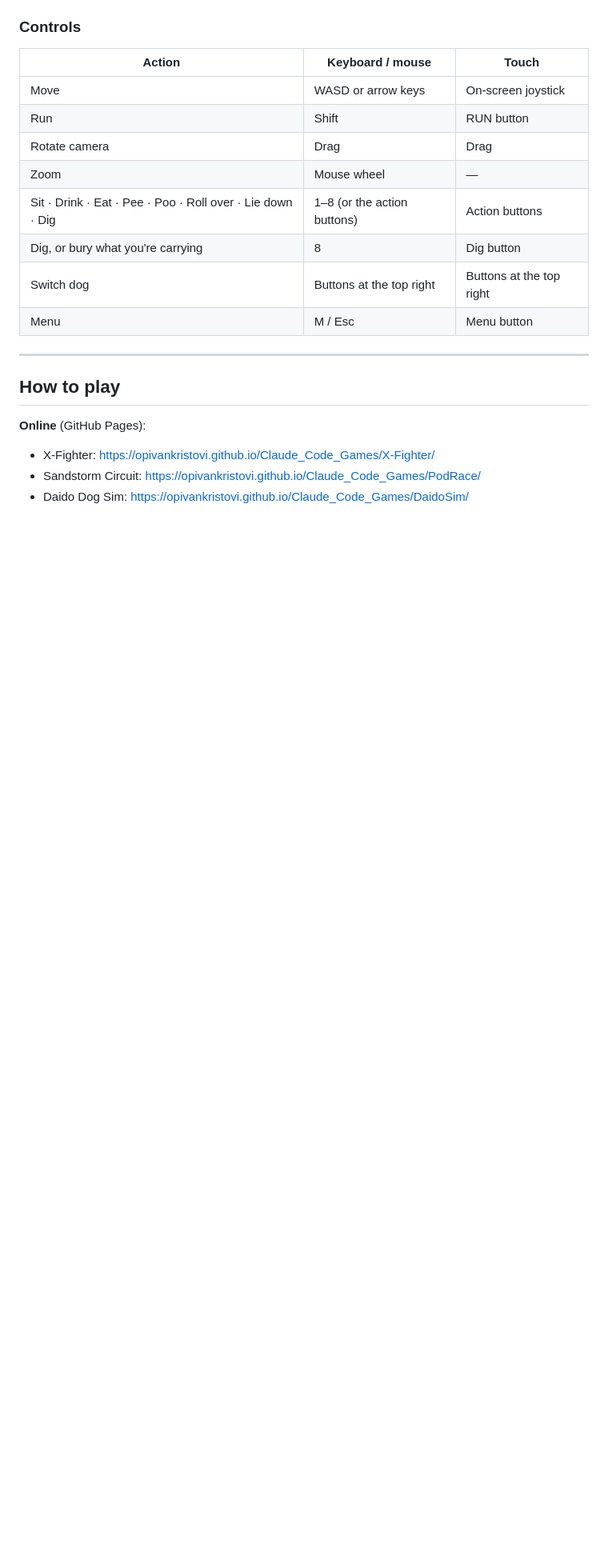
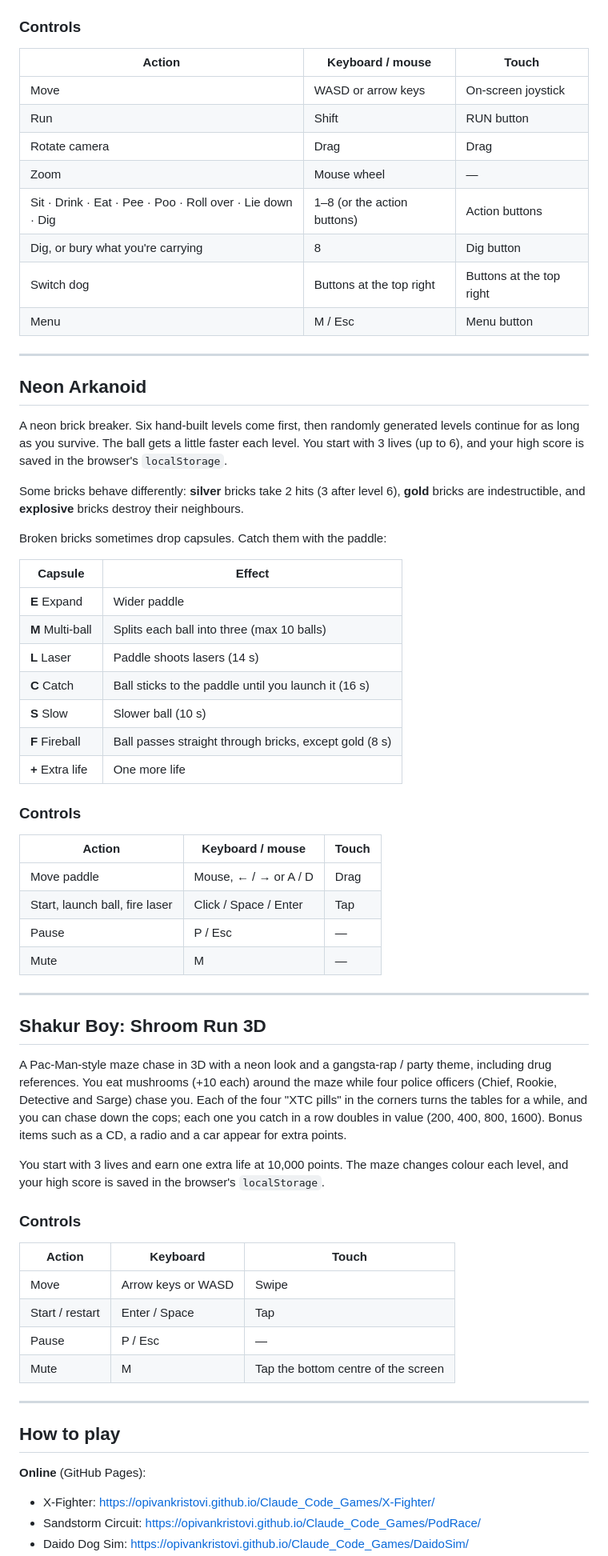
Before and after one commit to opivankristovi/Claude_Code_Games, a Markdown page: README.md, the part around one of its changes. Shown at 80% size. GitHub-like rendering; blank space fills up the shorter version.

Commit message:
Add Neon Arkanoid and Shakur Boy to README
Co-Authored-By: Claude Opus 5.5 <noreply@anthropic.com>
Claude-Session: https://claude.ai/code/session_015BHj5fgchbk2WNNQCDCDdN

```diff
--- a/README.md
+++ b/README.md
@@ -98,6 +100,52 @@ Levels unlock one at a time. Your progress and best time for each level are save
 
 ---
 
+## Neon Arkanoid
+
+A neon brick breaker. Six hand-built levels come first, then randomly generated levels continue for as long as you survive. The ball gets a little faster each level. You start with 3 lives (up to 6), and your high score is saved in the browser's `localStorage`.
+
+Some bricks behave differently: **silver** bricks take 2 hits (3 after level 6), **gold** bricks are indestructible, and **explosive** bricks destroy their neighbours.
+
+Broken bricks sometimes drop capsules. Catch them with the paddle:
+
+| Capsule | Effect |
+| --- | --- |
+| **E** Expand | Wider paddle |
+| **M** Multi-ball | Splits each ball into three (max 10 balls) |
+| **L** Laser | Paddle shoots lasers (14 s) |
+| **C** Catch | Ball sticks to the paddle until you launch it (16 s) |
+| **S** Slow | Slower ball (10 s) |
+| **F** Fireball | Ball passes straight through bricks, except gold (8 s) |
+| **+** Extra life | One more life |
+
+### Controls
+
+| Action | Keyboard / mouse | Touch |
+| --- | --- | --- |
+| Move paddle | Mouse, ← / → or A / D | Drag |
+| Start, launch ball, fire laser | Click / Space / Enter | Tap |
+| Pause | P / Esc | — |
+| Mute | M | — |
+
+---
+
+## Shakur Boy: Shroom Run 3D
+
+A Pac-Man-style maze chase in 3D with a neon look and a gangsta-rap / party theme, including drug references. You eat mushrooms (+10 each) around the maze while four police officers (Chief, Rookie, Detective and Sarge) chase you. Each of the four "XTC pills" in the corners turns the tables for a while, and you can chase down the cops; each one you catch in a row doubles in value (200, 400, 800, 1600). Bonus items such as a CD, a radio and a car appear for extra points.
+
+You start with 3 lives and earn one extra life at 10,000 points. The maze changes colour each level, and your high score is saved in the browser's `localStorage`.
+
+### Controls
+
+| Action | Keyboard | Touch |
+| --- | --- | --- |
+| Move | Arrow keys or WASD | Swipe |
+| Start / restart | Enter / Space | Tap |
+| Pause | P / Esc | — |
+| Mute | M | Tap the bottom centre of the screen |
+
+---
+
 ## How to play
 
 **Online** (GitHub Pages):
```
Also changed, not shown: other parts of README.md (+14 -6 lines).
